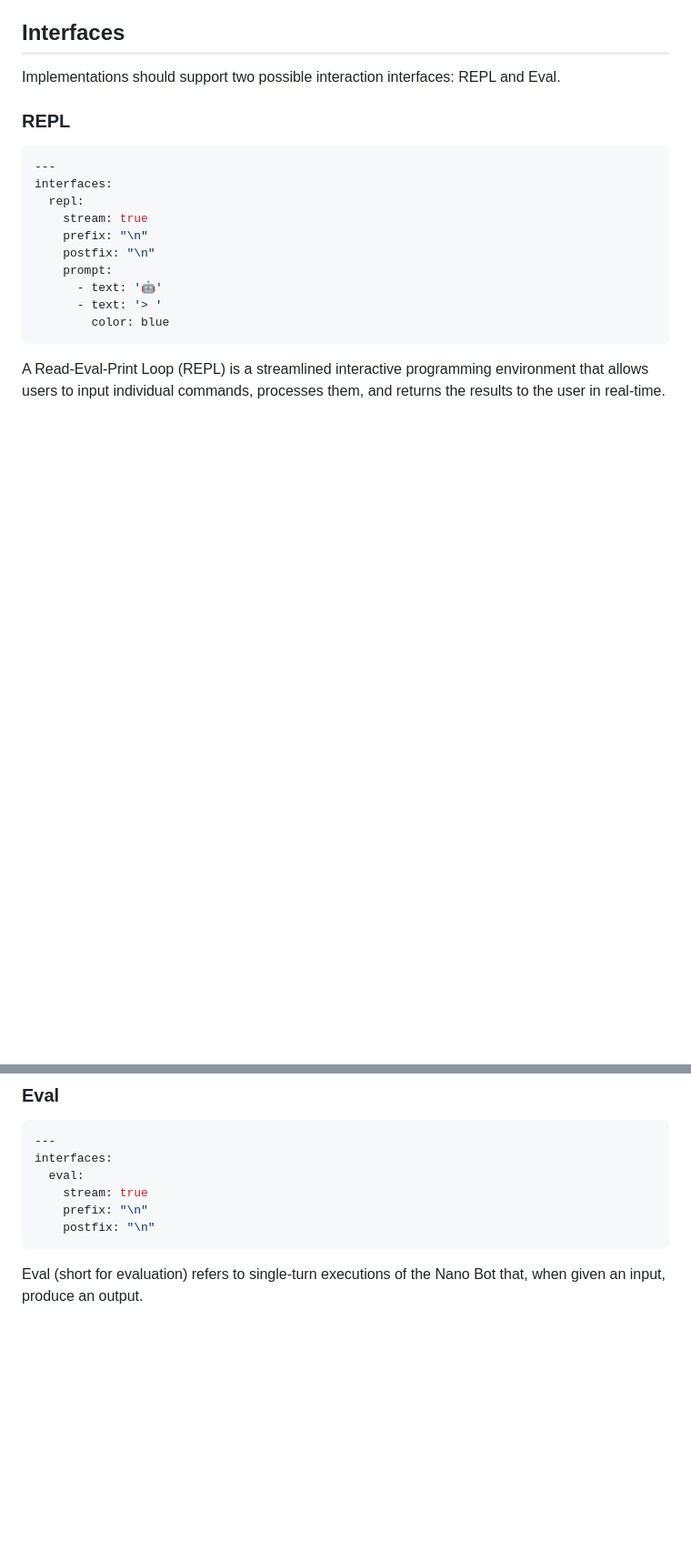
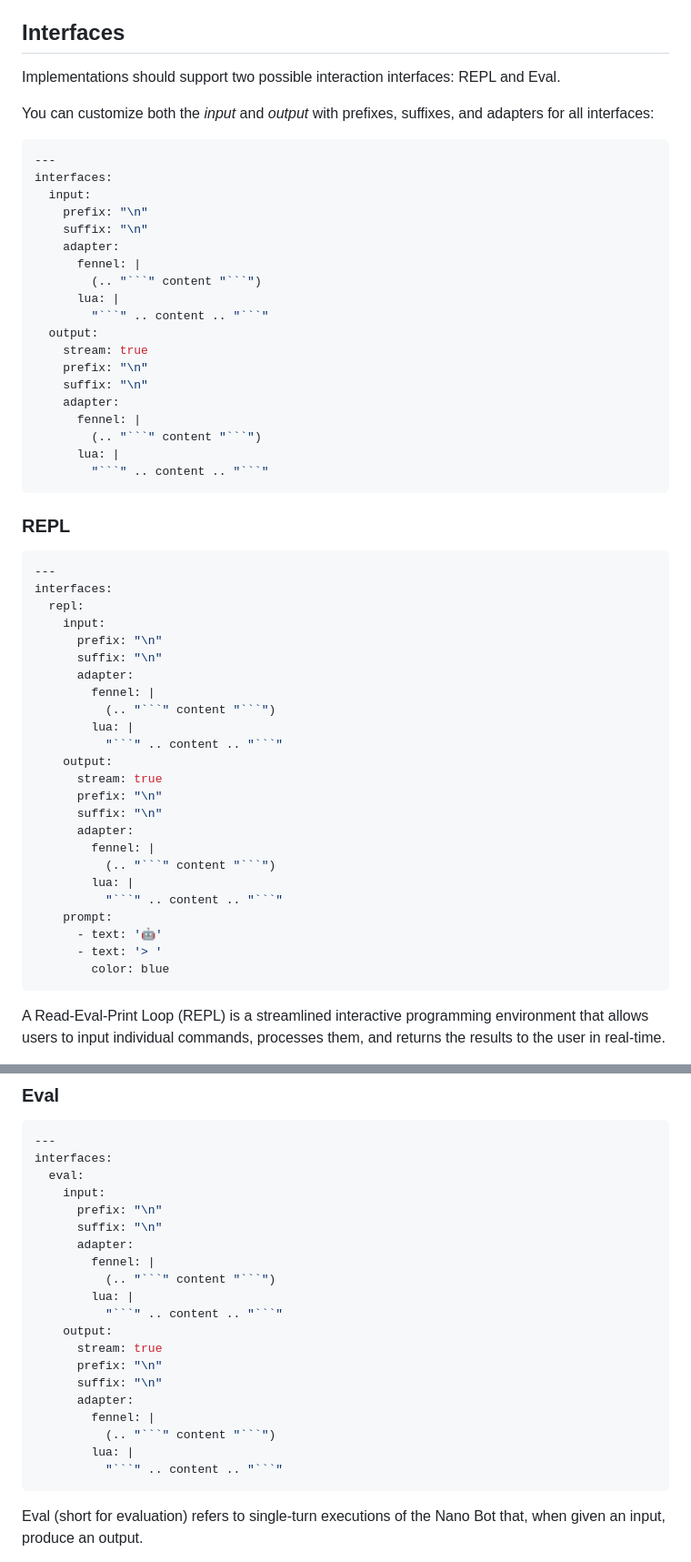
Before and after one commit to icebaker/nano-bots-spec, a Markdown page: docs/README.md, 2 parts joined by grey strips. Shown: that part at 91% size. Rendered like a GitHub page; blank space fills up the shorter version.

````diff
--- a/docs/README.md
+++ b/docs/README.md
@@ -216,15 +216,53 @@ An `instruction` is a clear and concise directive given to the bot, intended to
 
 Implementations should support two possible interaction interfaces: REPL and Eval.
 
+You can customize both the _input_ and _output_ with prefixes, suffixes, and adapters for all interfaces:
+
+```yaml
+---
+interfaces:
+  input:
+    prefix: "\n"
+    suffix: "\n"
+    adapter:
+      fennel: |
+        (.. "```" content "```")
+      lua: |
+        "```" .. content .. "```"
+  output:
+    stream: true
+    prefix: "\n"
+    suffix: "\n"
+    adapter:
+      fennel: |
+        (.. "```" content "```")
+      lua: |
+        "```" .. content .. "```"
+```
+
 ### REPL
 
 ```yaml
 ---
 interfaces:
   repl:
-    stream: true
-    prefix: "\n"
-    postfix: "\n"
+    input:
+      prefix: "\n"
+      suffix: "\n"
+      adapter:
+        fennel: |
+          (.. "```" content "```")
+        lua: |
+          "```" .. content .. "```"
+    output:
+      stream: true
+      prefix: "\n"
+      suffix: "\n"
+      adapter:
+        fennel: |
+          (.. "```" content "```")
+        lua: |
+          "```" .. content .. "```"
     prompt:
       - text: '🤖'
       - text: '> '
@@ -288,9 +338,23 @@ I am here to make your life easier and more efficient.
 ---
 interfaces:
   eval:
-    stream: true
-    prefix: "\n"
-    postfix: "\n"
+    input:
+      prefix: "\n"
+      suffix: "\n"
+      adapter:
+        fennel: |
+          (.. "```" content "```")
+        lua: |
+          "```" .. content .. "```"
+    output:
+      stream: true
+      prefix: "\n"
+      suffix: "\n"
+      adapter:
+        fennel: |
+          (.. "```" content "```")
+        lua: |
+          "```" .. content .. "```"
 ```
 
 Eval (short for evaluation) refers to single-turn executions of the Nano Bot that, when given an input, produce an output.
````
Also changed, not shown: other parts of docs/README.md (+98 -11 lines).
